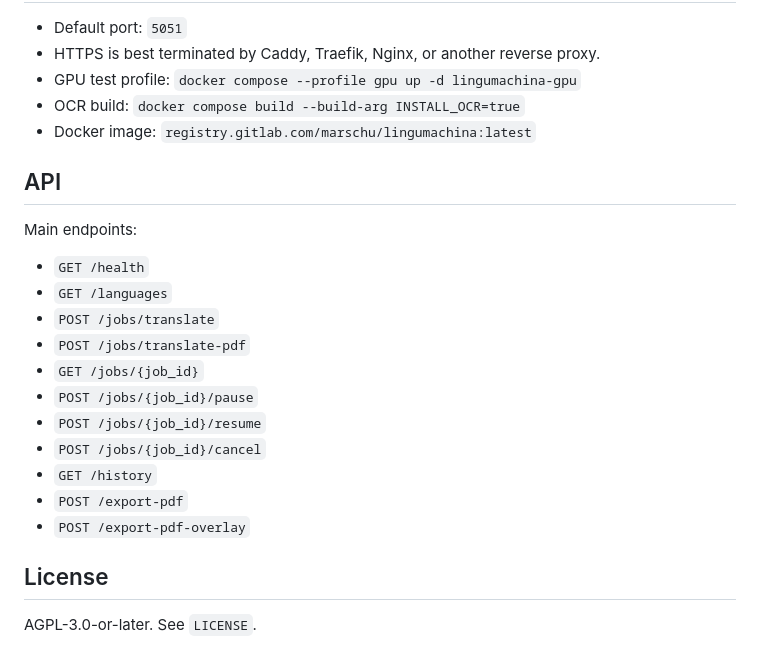
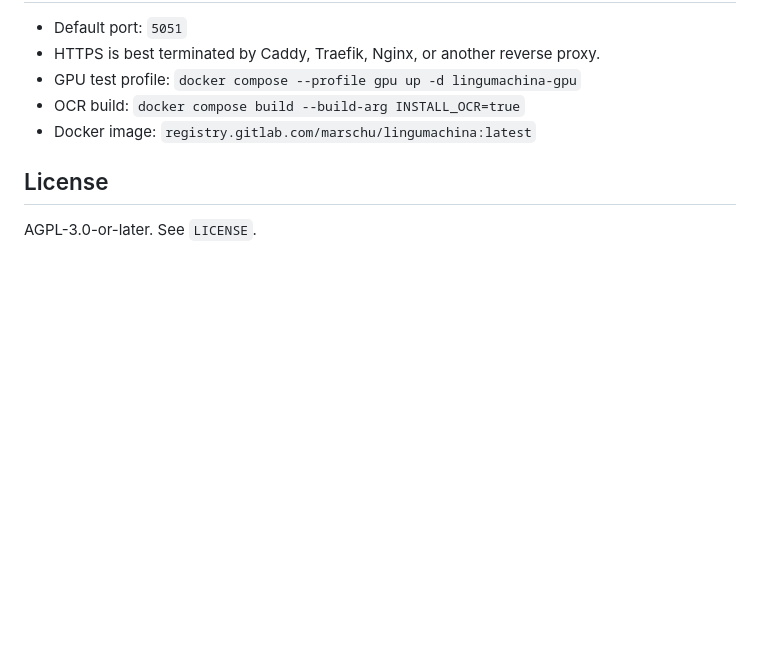
Before and after one commit to Marschux/Linguinator, a Markdown page: README.md, the part around the change. GitHub-like rendering; blank space fills up the shorter version.

```diff
--- a/README.md
+++ b/README.md
@@ -88,22 +88,6 @@ Basic Auth still accepts the older `NLLB_AUTH_*` variables as fallback, but new
 - OCR build: `docker compose build --build-arg INSTALL_OCR=true`
 - Docker image: `registry.gitlab.com/marschu/lingumachina:latest`
 
-## API
-
-Main endpoints:
-
-- `GET /health`
-- `GET /languages`
-- `POST /jobs/translate`
-- `POST /jobs/translate-pdf`
-- `GET /jobs/{job_id}`
-- `POST /jobs/{job_id}/pause`
-- `POST /jobs/{job_id}/resume`
-- `POST /jobs/{job_id}/cancel`
-- `GET /history`
-- `POST /export-pdf`
-- `POST /export-pdf-overlay`
-
 ## License
 
 AGPL-3.0-or-later. See `LICENSE`.
```
